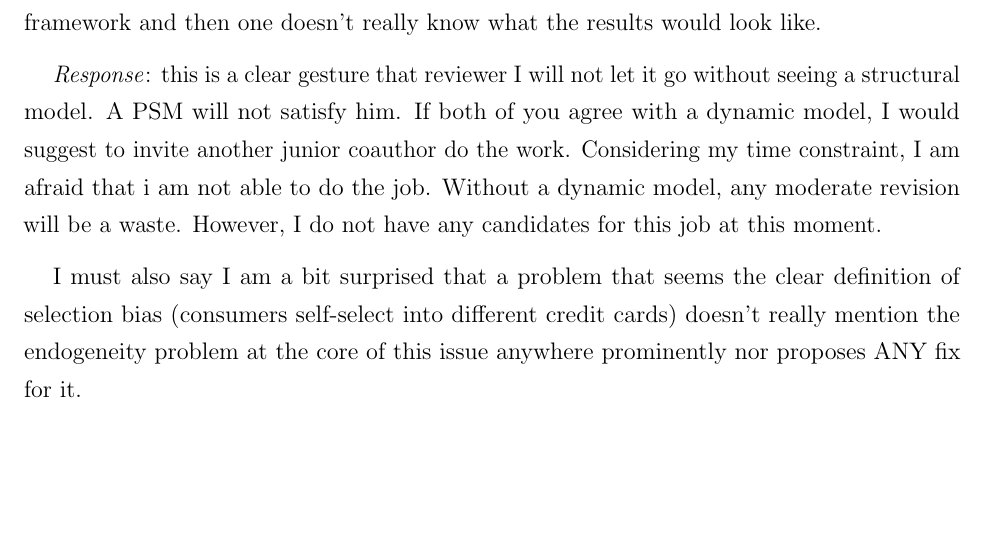
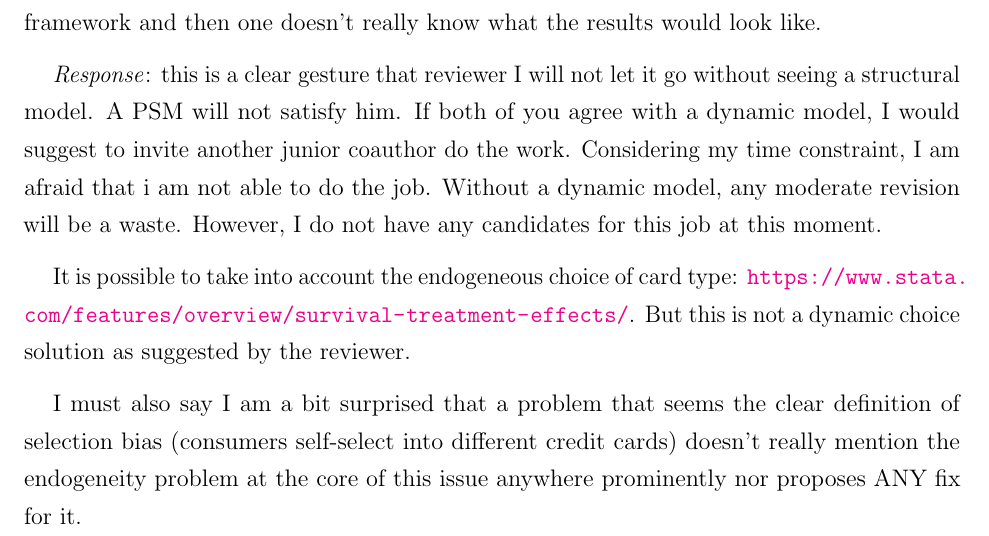
Before and after one commit to econboy/JAMS-reports, a LaTeX document (editor_report.tex): part of page 4 of 10, cut so that both start at the same text, the shorter picture padded with empty space. Compiled offline with pdfLaTeX.

Commit message:
Update editor_report.tex

```diff
--- a/editor_report.tex
+++ b/editor_report.tex
@@ -153,6 +153,8 @@ So I do not see a way forward that does not involve starting from zero with a ne
 
 \emph{Response}: this is a clear gesture that reviewer I will not let it go without seeing a structural model. A PSM will not satisfy him. If both of you agree with a dynamic model, I would suggest to invite another junior coauthor do the work. Considering my time constraint, I am afraid that i am not able to do the job. Without a dynamic model, any moderate revision will be a waste. However, I do not have any candidates for this job at this moment.
 
+It is possible to take into account the endogeneous choice of card type: \url{https://www.stata.com/features/overview/survival-treatment-effects/}. But this is not a dynamic choice solution as suggested by the reviewer.
+
 
   I must also say I am a bit surprised that a problem that seems the clear definition of selection bias (consumers self-select into different credit cards) doesn't really mention the endogeneity problem at the core of this issue anywhere prominently nor proposes ANY fix for it.
 
```
